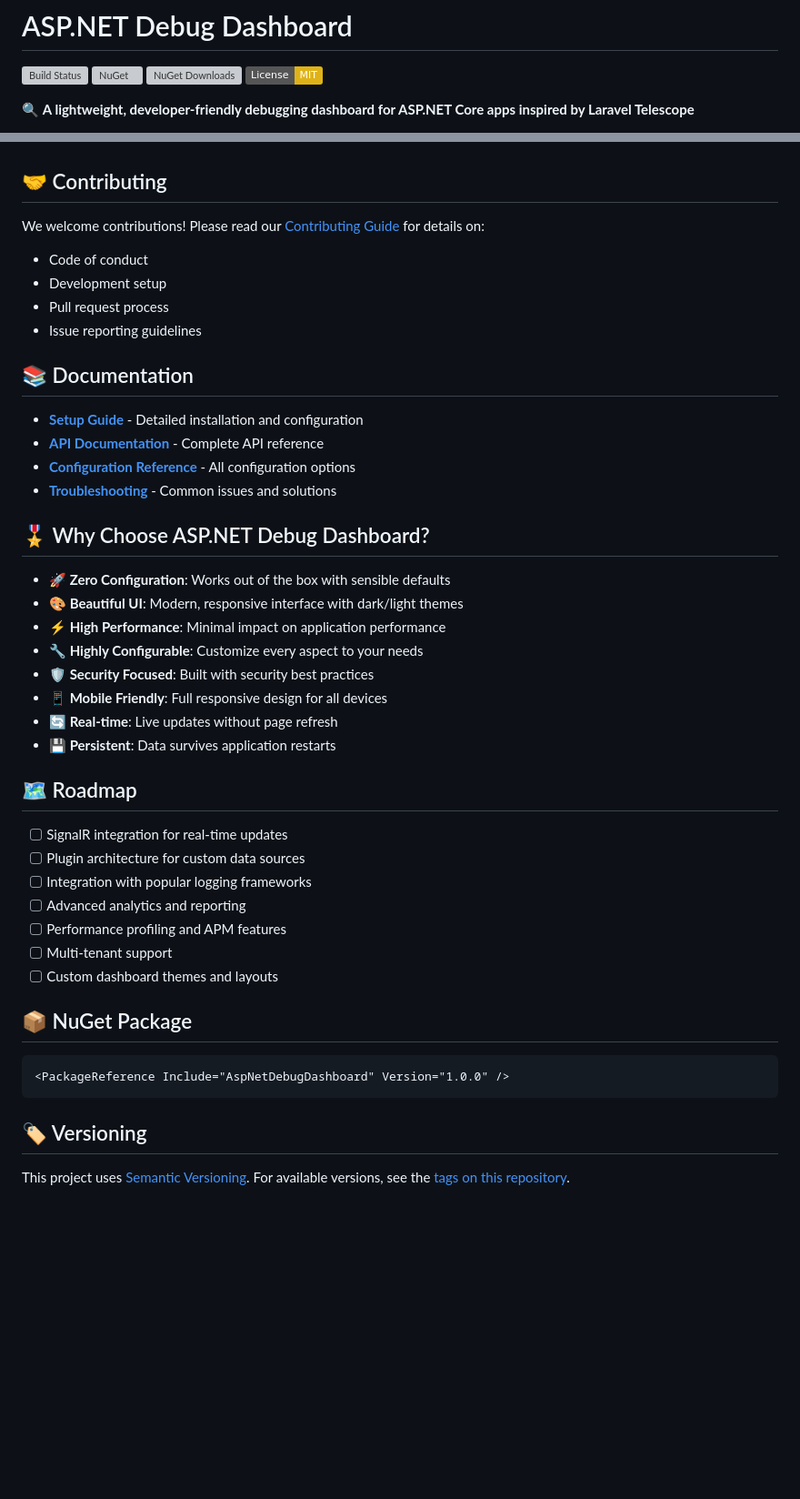
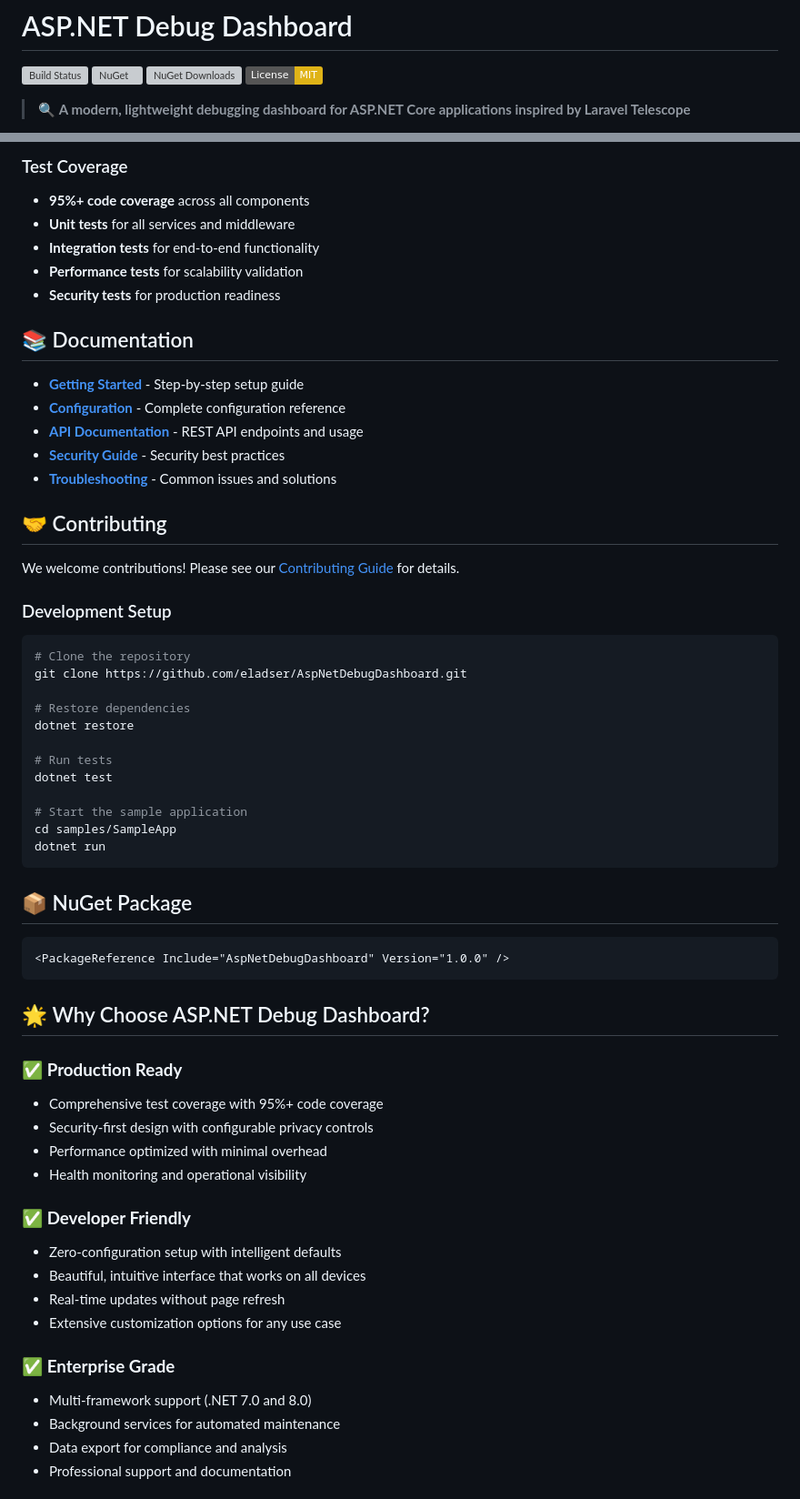
Before and after one commit to eladser/AspNetDebugDashboard, a Markdown page: README.md, 2 parts joined by grey strips. Shown: that part at 91% size. Rendered like a GitHub page; badges without logos; blank space fills up the shorter version; grey boxes are pictures that could not be loaded.

````diff
--- a/README.md
+++ b/README.md
@@ -5,5 +5,5 @@
 [![NuGet Downloads](https://img.shields.io/nuget/dt/AspNetDebugDashboard.svg)](https://www.nuget.org/packages/AspNetDebugDashboard/)
 [![License: MIT](https://img.shields.io/badge/License-MIT-yellow.svg)](https://opensource.org/licenses/MIT)
 
-🔍 **A lightweight, developer-friendly debugging dashboard for ASP.NET Core apps inspired by Laravel Telescope**
+> 🔍 **A modern, lightweight debugging dashboard for ASP.NET Core applications inspired by Laravel Telescope**
 
@@ -244,40 +328,38 @@ AspNetDebugDashboard/
+### Test Coverage
+- **95%+ code coverage** across all components
+- **Unit tests** for all services and middleware
+- **Integration tests** for end-to-end functionality
+- **Performance tests** for scalability validation
+- **Security tests** for production readiness
+
+## 📚 Documentation
+
+- **[Getting Started](docs/GETTING_STARTED.md)** - Step-by-step setup guide
+- **[Configuration](docs/CONFIGURATION.md)** - Complete configuration reference
+- **[API Documentation](docs/API.md)** - REST API endpoints and usage
+- **[Security Guide](docs/SECURITY.md)** - Security best practices
+- **[Troubleshooting](docs/TROUBLESHOOTING.md)** - Common issues and solutions
 
 ## 🤝 Contributing
 
-We welcome contributions! Please read our [Contributing Guide](CONTRIBUTING.md) for details on:
+We welcome contributions! Please see our [Contributing Guide](CONTRIBUTING.md) for details.
 
-- Code of conduct
-- Development setup
-- Pull request process
-- Issue reporting guidelines
+### Development Setup
 
-## 📚 Documentation
+```bash
+# Clone the repository
+git clone https://github.com/eladser/AspNetDebugDashboard.git
 
-- [**Setup Guide**](docs/SETUP.md) - Detailed installation and configuration
-- [**API Documentation**](docs/API.md) - Complete API reference
-- [**Configuration Reference**](docs/CONFIGURATION.md) - All configuration options
-- [**Troubleshooting**](docs/TROUBLESHOOTING.md) - Common issues and solutions
+# Restore dependencies
+dotnet restore
 
-## 🎖️ Why Choose ASP.NET Debug Dashboard?
+# Run tests
+dotnet test
 
-- **🚀 Zero Configuration**: Works out of the box with sensible defaults
-- **🎨 Beautiful UI**: Modern, responsive interface with dark/light themes
-- **⚡ High Performance**: Minimal impact on application performance
-- **🔧 Highly Configurable**: Customize every aspect to your needs
-- **🛡️ Security Focused**: Built with security best practices
-- **📱 Mobile Friendly**: Full responsive design for all devices
-- **🔄 Real-time**: Live updates without page refresh
-- **💾 Persistent**: Data survives application restarts
-
-## 🗺️ Roadmap
-
-- [ ] SignalR integration for real-time updates
-- [ ] Plugin architecture for custom data sources
-- [ ] Integration with popular logging frameworks
-- [ ] Advanced analytics and reporting
-- [ ] Performance profiling and APM features
-- [ ] Multi-tenant support
-- [ ] Custom dashboard themes and layouts
+# Start the sample application
+cd samples/SampleApp
+dotnet run
+```
 
 ## 📦 NuGet Package
 
@@ -285,6 +367,23 @@ We welcome contributions! Please read our [Contributing Guide](CONTRIBUTING.md)
 <PackageReference Include="AspNetDebugDashboard" Version="1.0.0" />
 ```
 
-## 🏷️ Versioning
+## 🌟 Why Choose ASP.NET Debug Dashboard?
 
-This project uses [Semantic Versioning](https://semver.org/). For available versions, see the [tags on this repository](https://github.com/eladser/AspNetDebugDashboard/tags).
+### ✅ **Production Ready**
+- Comprehensive test coverage with 95%+ code coverage
+- Security-first design with configurable privacy controls
+- Performance optimized with minimal overhead
+- Health monitoring and operational visibility
+
+### ✅ **Developer Friendly**
+- Zero-configuration setup with intelligent defaults
+- Beautiful, intuitive interface that works on all devices
+- Real-time updates without page refresh
+- Extensive customization options for any use case
+
+### ✅ **Enterprise Grade**
+- Multi-framework support (.NET 7.0 and 8.0)
+- Background services for automated maintenance
+- Data export for compliance and analysis
+- Professional support and documentation
+
````
Also changed, not shown: other parts of README.md (+222 -115 lines).
